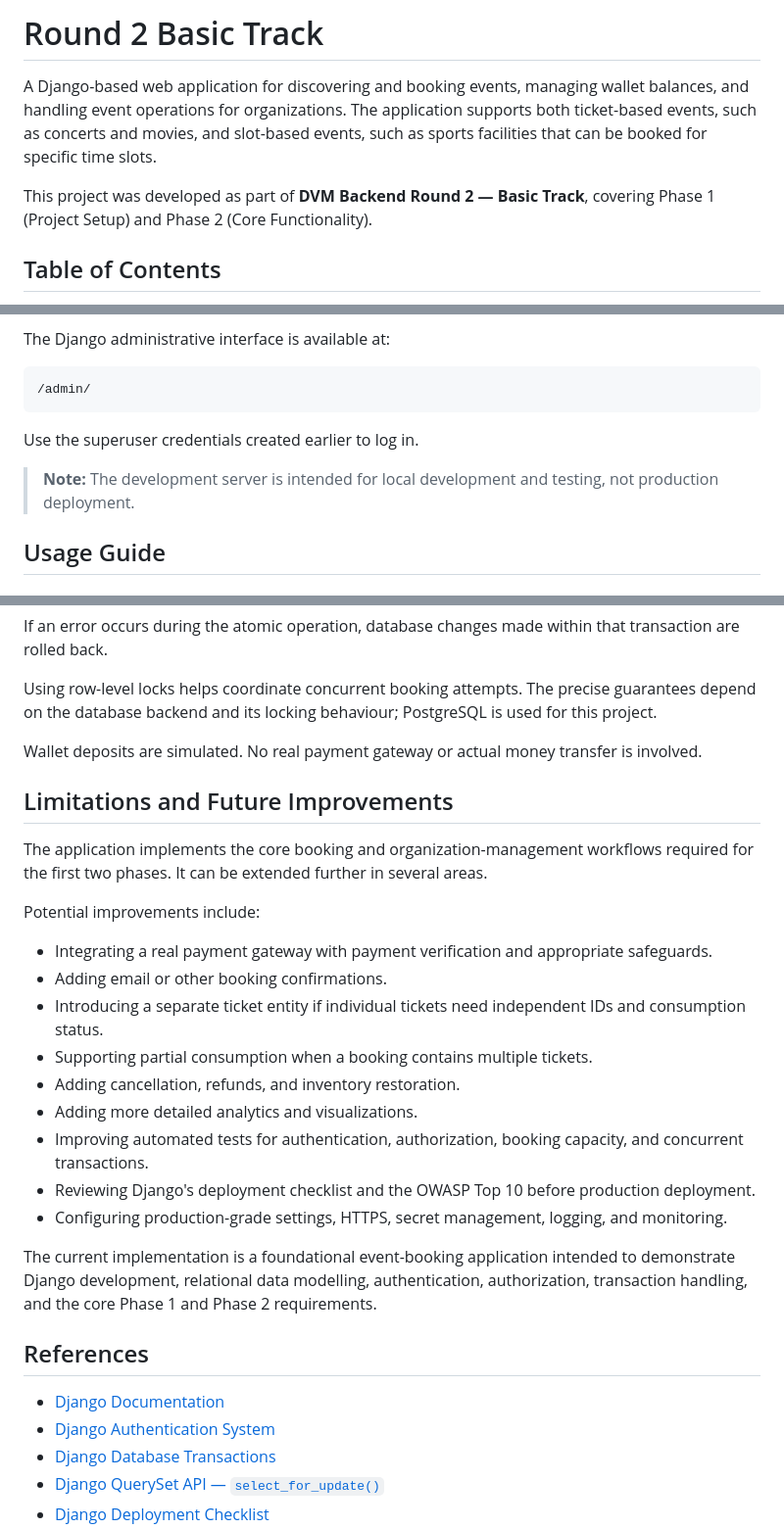
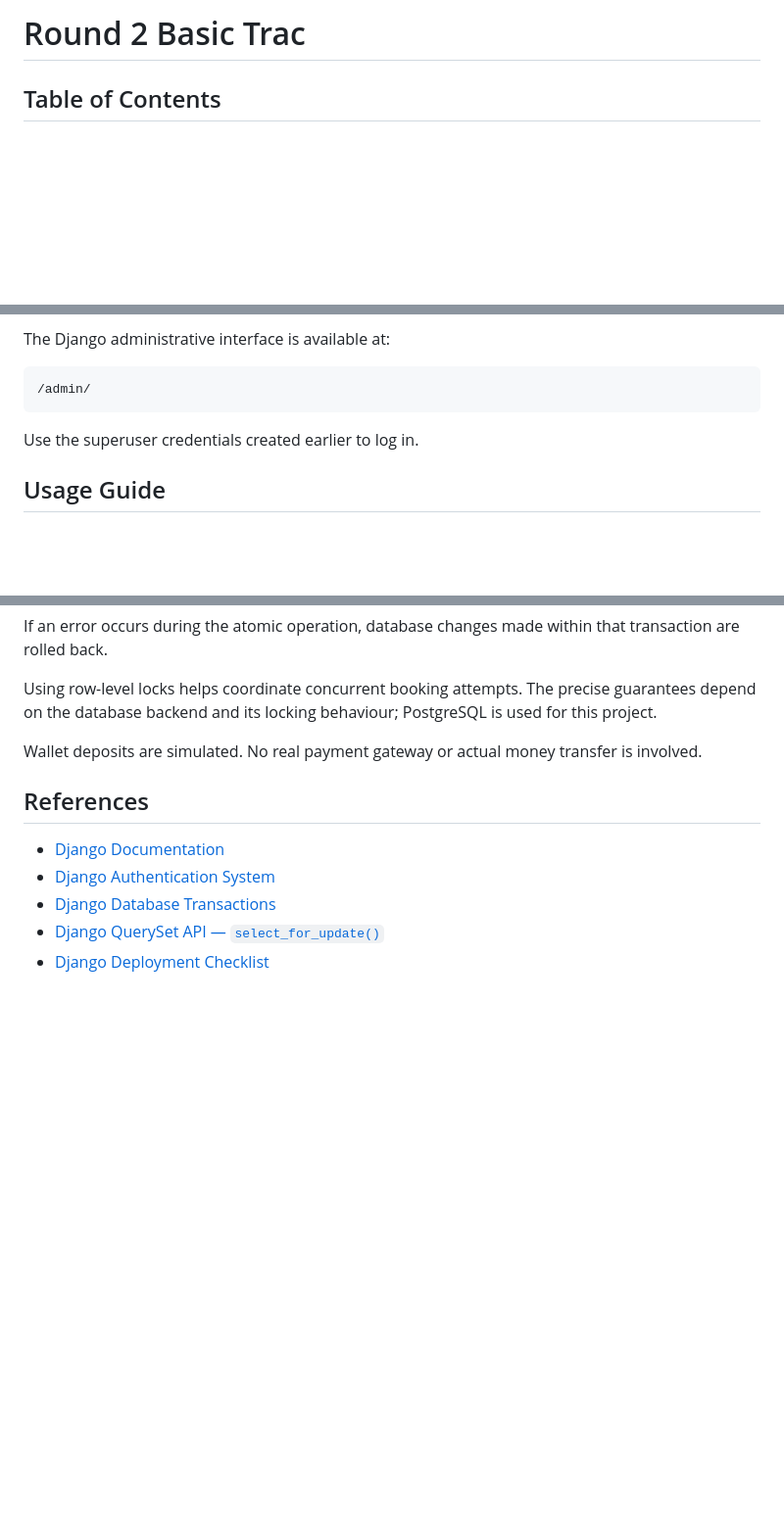
Before and after one commit to shounakkulk/DVM_task2, a Markdown page: README.md, 3 parts joined by grey strips. Shown at 98% size. Drawn GitHub-style; blank space fills up the shorter version.

```diff
--- a/README.md
+++ b/README.md
@@ -1,8 +1,4 @@
-# Round 2 Basic Track
-
-A Django-based web application for discovering and booking events, managing wallet balances, and handling event operations for organizations. The application supports both ticket-based events, such as concerts and movies, and slot-based events, such as sports facilities that can be booked for specific time slots.
-
-This project was developed as part of **DVM Backend Round 2 — Basic Track**, covering Phase 1 (Project Setup) and Phase 2 (Core Functionality).
+# Round 2 Basic Trac
 
 ## Table of Contents
 
@@ -450,8 +446,6 @@ The Django administrative interface is available at:
 
 Use the superuser credentials created earlier to log in.
 
-> **Note:** The development server is intended for local development and testing, not production deployment.
-
 ## Usage Guide
 
 ### For Regular Users
@@ -512,24 +506,6 @@ Using row-level locks helps coordinate concurrent booking attempts. The precise
 
 Wallet deposits are simulated. No real payment gateway or actual money transfer is involved.
 
-## Limitations and Future Improvements
-
-The application implements the core booking and organization-management workflows required for the first two phases. It can be extended further in several areas.
-
-Potential improvements include:
-
-- Integrating a real payment gateway with payment verification and appropriate safeguards.
-- Adding email or other booking confirmations.
-- Introducing a separate ticket entity if individual tickets need independent IDs and consumption status.
-- Supporting partial consumption when a booking contains multiple tickets.
-- Adding cancellation, refunds, and inventory restoration.
-- Adding more detailed analytics and visualizations.
-- Improving automated tests for authentication, authorization, booking capacity, and concurrent transactions.
-- Reviewing Django's deployment checklist and the OWASP Top 10 before production deployment.
-- Configuring production-grade settings, HTTPS, secret management, logging, and monitoring.
-
-The current implementation is a foundational event-booking application intended to demonstrate Django development, relational data modelling, authentication, authorization, transaction handling, and the core Phase 1 and Phase 2 requirements.
-
 ## References
 
 - [Django Documentation](https://docs.djangoproject.com/en/6.1/)
```
